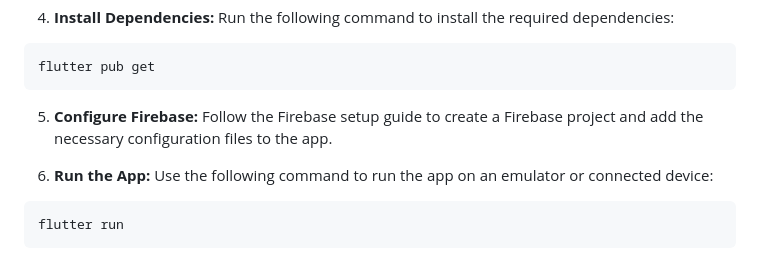
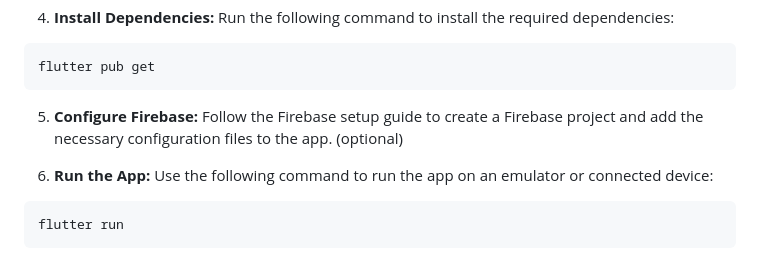
Before and after one commit to lahiru1115/TrainJourney, a Markdown page: README.md, the part around the change. Drawn GitHub-style.

````diff
--- a/README.md
+++ b/README.md
@@ -42,7 +42,7 @@ cd TrainJourney
 flutter pub get
 ```
 
-5. **Configure Firebase:** Follow the Firebase setup guide to create a Firebase project and add the necessary configuration files to the app.
+5. **Configure Firebase:** Follow the Firebase setup guide to create a Firebase project and add the necessary configuration files to the app. (optional)
 
 6. **Run the App:** Use the following command to run the app on an emulator or connected device:
 ```
````
